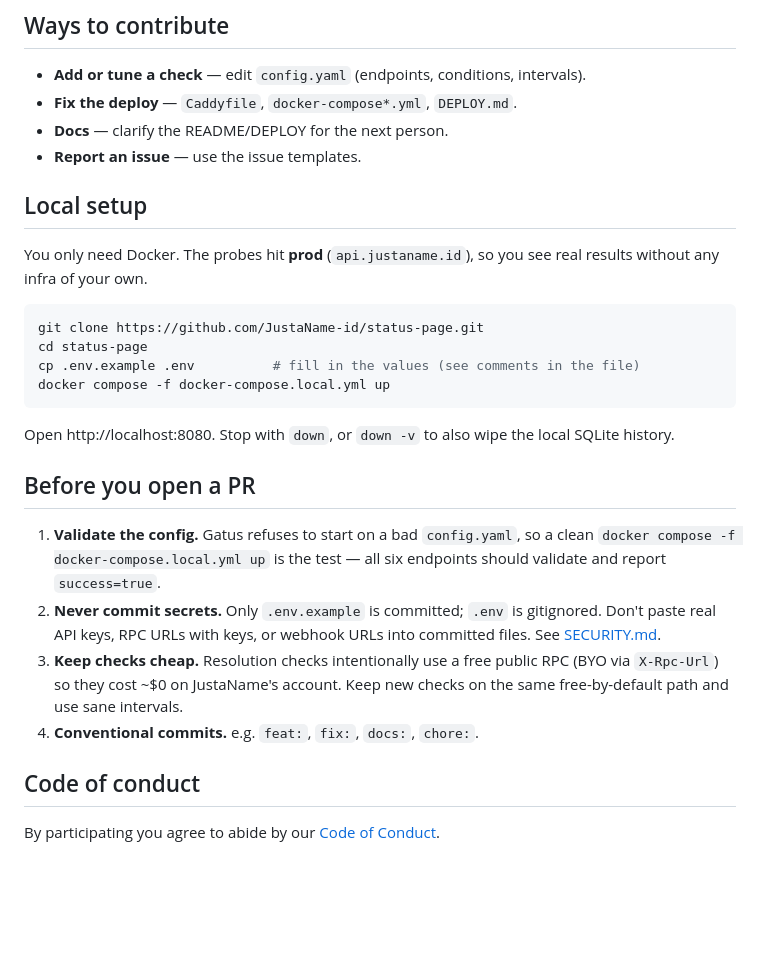
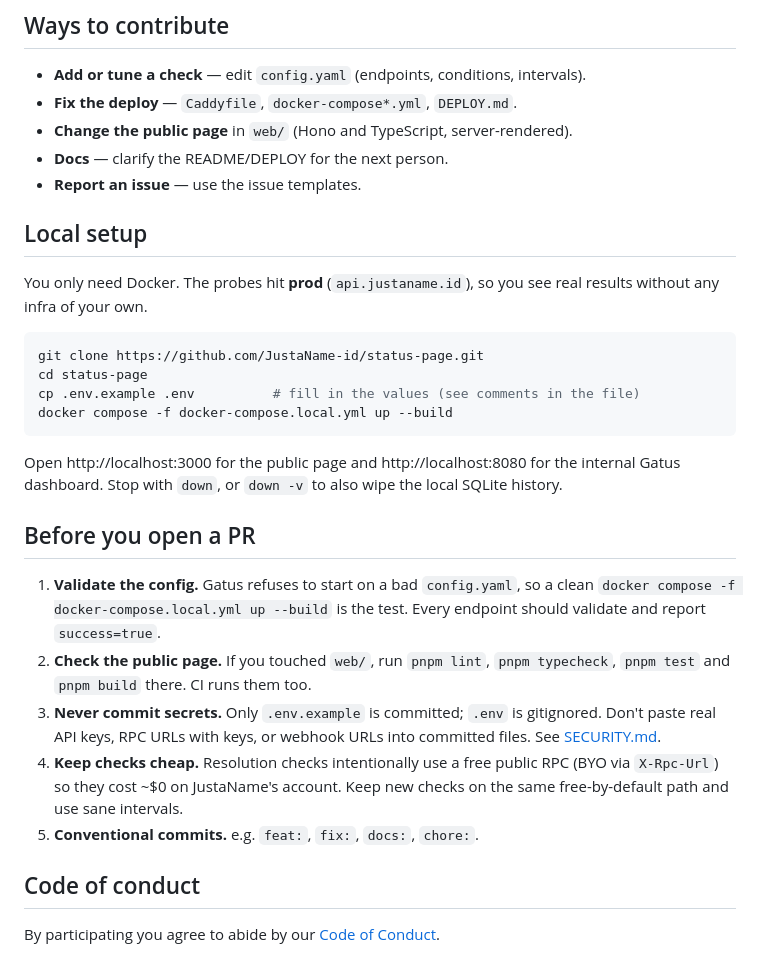
Before and after one commit to JustaLab-co/status-page, a Markdown page: CONTRIBUTING.md, the part around the change. Rendered like a GitHub page; blank space fills up the shorter version.

````diff
--- a/CONTRIBUTING.md
+++ b/CONTRIBUTING.md
@@ -7,6 +7,7 @@ small and config-driven (Gatus + Docker), so most contributions are quick.
 
 - **Add or tune a check** — edit `config.yaml` (endpoints, conditions, intervals).
 - **Fix the deploy** — `Caddyfile`, `docker-compose*.yml`, `DEPLOY.md`.
+- **Change the public page** in `web/` (Hono and TypeScript, server-rendered).
 - **Docs** — clarify the README/DEPLOY for the next person.
 - **Report an issue** — use the issue templates.
 
@@ -19,24 +20,22 @@ real results without any infra of your own.
 git clone https://github.com/JustaName-id/status-page.git
 cd status-page
 cp .env.example .env          # fill in the values (see comments in the file)
-docker compose -f docker-compose.local.yml up
+docker compose -f docker-compose.local.yml up --build
 ```
 
-Open http://localhost:8080. Stop with `down`, or `down -v` to also wipe the
-local SQLite history.
+Open http://localhost:3000 for the public page and http://localhost:8080 for the internal Gatus dashboard. Stop with `down`, or `down -v` to also wipe the local SQLite history.
 
 ## Before you open a PR
 
-1. **Validate the config.** Gatus refuses to start on a bad `config.yaml`, so a
-   clean `docker compose -f docker-compose.local.yml up` is the test — all six
-   endpoints should validate and report `success=true`.
-2. **Never commit secrets.** Only `.env.example` is committed; `.env` is
+1. **Validate the config.** Gatus refuses to start on a bad `config.yaml`, so a clean `docker compose -f docker-compose.local.yml up --build` is the test. Every endpoint should validate and report `success=true`.
+2. **Check the public page.** If you touched `web/`, run `pnpm lint`, `pnpm typecheck`, `pnpm test` and `pnpm build` there. CI runs them too.
+3. **Never commit secrets.** Only `.env.example` is committed; `.env` is
    gitignored. Don't paste real API keys, RPC URLs with keys, or webhook URLs
    into committed files. See [SECURITY.md](./SECURITY.md).
-3. **Keep checks cheap.** Resolution checks intentionally use a free public RPC
+4. **Keep checks cheap.** Resolution checks intentionally use a free public RPC
    (BYO via `X-Rpc-Url`) so they cost ~$0 on JustaName's account. Keep new
    checks on the same free-by-default path and use sane intervals.
-4. **Conventional commits.** e.g. `feat:`, `fix:`, `docs:`, `chore:`.
+5. **Conventional commits.** e.g. `feat:`, `fix:`, `docs:`, `chore:`.
 
 ## Code of conduct
 
````
Also changed, not shown: DEPLOY.md (+13 -6 lines), README.md (+39 -21 lines), docs/status-page-screenshot.png.
